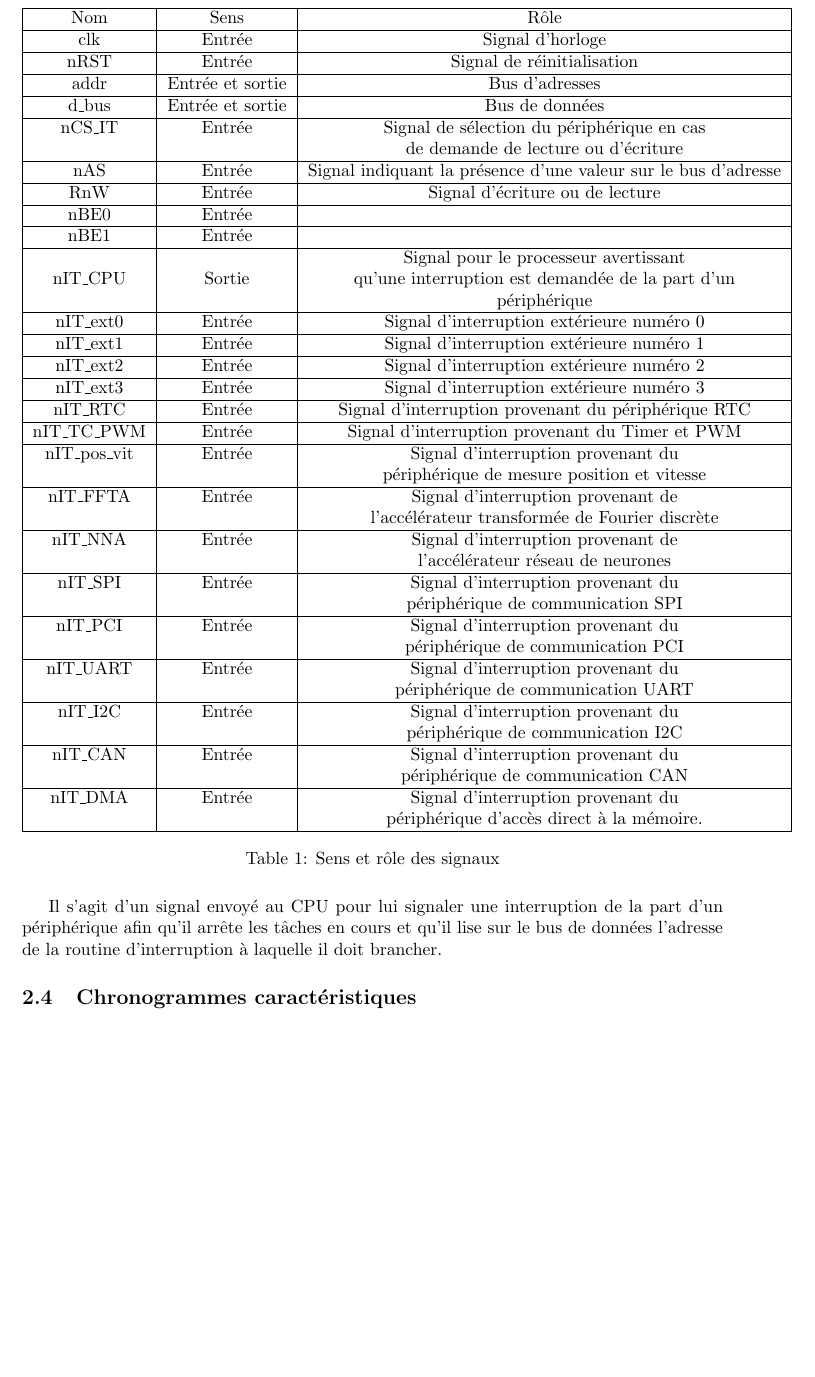
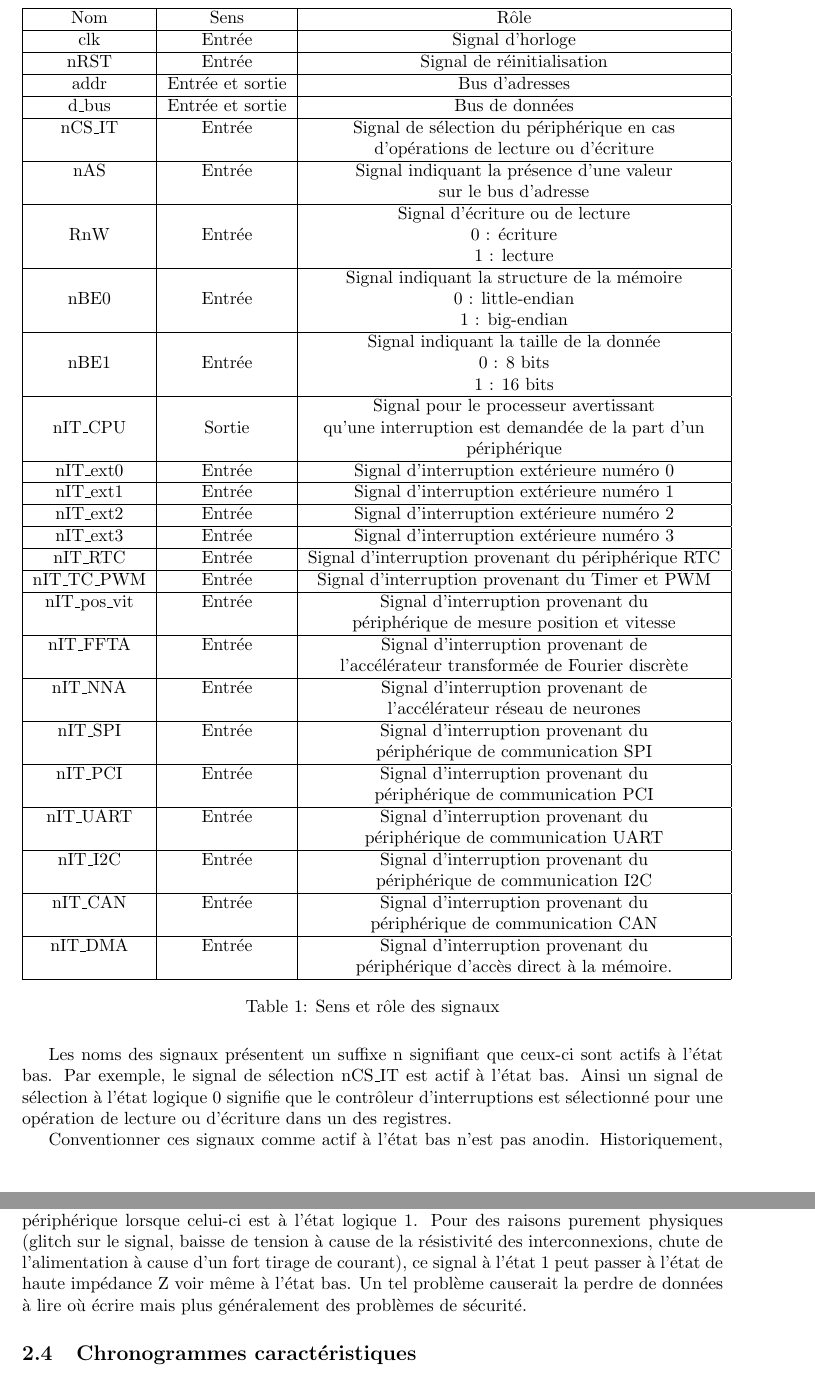
Before and after one commit to FromagePatin/controller_IT, a LaTeX paper (report/main.tex, which reads report/texContent/40_cahier_des_charges.tex): part of page 6 of 10 before the commit and two parts of pages 6 and 7 of 11 after it, the two joined at a grey line, cut so that both start at the same text, the shorter picture padded with empty space. Compiled offline with pdfLaTeX.

Commit message:
Rédaction
Rédaction Utilisation du circuit

```diff
--- a/report/texContent/40_cahier_des_charges.tex
+++ b/report/texContent/40_cahier_des_charges.tex
@@ -60,15 +61,22 @@ La figure et le tableau suivant présentent les entrées et sorties du point de
 		d\_bus & Entrée et sortie & Bus de données\\
 		\hline
 		nCS\_IT & Entrée & Signal de sélection du périphérique en cas \\
-		& & de demande de lecture ou d'écriture\\
+		& & d'opérations de lecture ou d'écriture\\
 		\hline
-		nAS & Entrée & Signal indiquant la présence d'une valeur sur le bus d'adresse\\
+		nAS & Entrée & Signal indiquant la présence d'une valeur\\
+		& & sur le bus d'adresse\\
 		\hline
-		RnW & Entrée & Signal d'écriture ou de lecture\\
+		& & Signal d'écriture ou de lecture\\
+		RnW & Entrée & 0 : écriture\\
+		& & 1 : lecture\\
 		\hline
-		nBE0 & Entrée & \\
+		 & & Signal indiquant la structure de la mémoire\\
+		nBE0 & Entrée & 0 : little-endian\\
+		& & 1 : big-endian\\
 		\hline
-		nBE1 & Entrée & \\
+		& & Signal indiquant la taille de la donnée\\
+		nBE1 & Entrée & 0 : 8 bits\\
+		 & & 1 : 16 bits\\
 		\hline
 		 &  & Signal pour le processeur avertissant \\
 		nIT\_CPU & Sortie & qu'une interruption est demandée de la part d'un \\
@@ -118,7 +126,16 @@ La figure et le tableau suivant présentent les entrées et sorties du point de
 	\label{tab:sens_role_signaux}
 \end{table}
 
-Il s'agit d'un signal envoyé au CPU pour lui signaler une interruption de la part d'un périphérique afin qu'il arrête les tâches en cours et qu'il lise sur le bus de données l'adresse de la routine d'interruption à laquelle il doit brancher.
+Les noms des signaux présentent un suffixe n signifiant que ceux-ci sont actifs à l'état bas.
+Par exemple, le signal de sélection nCS\_IT est actif à l'état bas.
+Ainsi un signal de sélection à l'état logique 0 signifie que le contrôleur d'interruptions est sélectionné pour une opération de lecture ou d'écriture dans un des registres.
+
+
+Conventionner ces signaux comme actif à l'état bas n'est pas anodin.
+Historiquement, pour des anciennes technologies \gls{TTL}, les signaux actifs à l'état bas sont davantage robustes aux bruits.
+À titre d'exemple, un signal de sélection CS actif à l'état haut sélectionne un périphérique lorsque celui-ci est à l'état logique 1.
+Pour des raisons purement physiques (glitch sur le signal, baisse de tension à cause de la résistivité des interconnexions, chute de l'alimentation à cause d'un fort tirage de courant), ce signal à l'état 1 peut passer à l'état de haute impédance Z voir même à l'état bas.
+Un tel problème causerait la perdre de données à lire où écrire mais plus généralement des problèmes de sécurité.
 
 
 \subsection{Chronogrammes caractéristiques}
```
Also changed, not shown: report/main.tex (+3 -1 lines), report/main.pdf, report/texContent/40_cahier_des_charges.tex (3 more changed lines), 2 other files.
